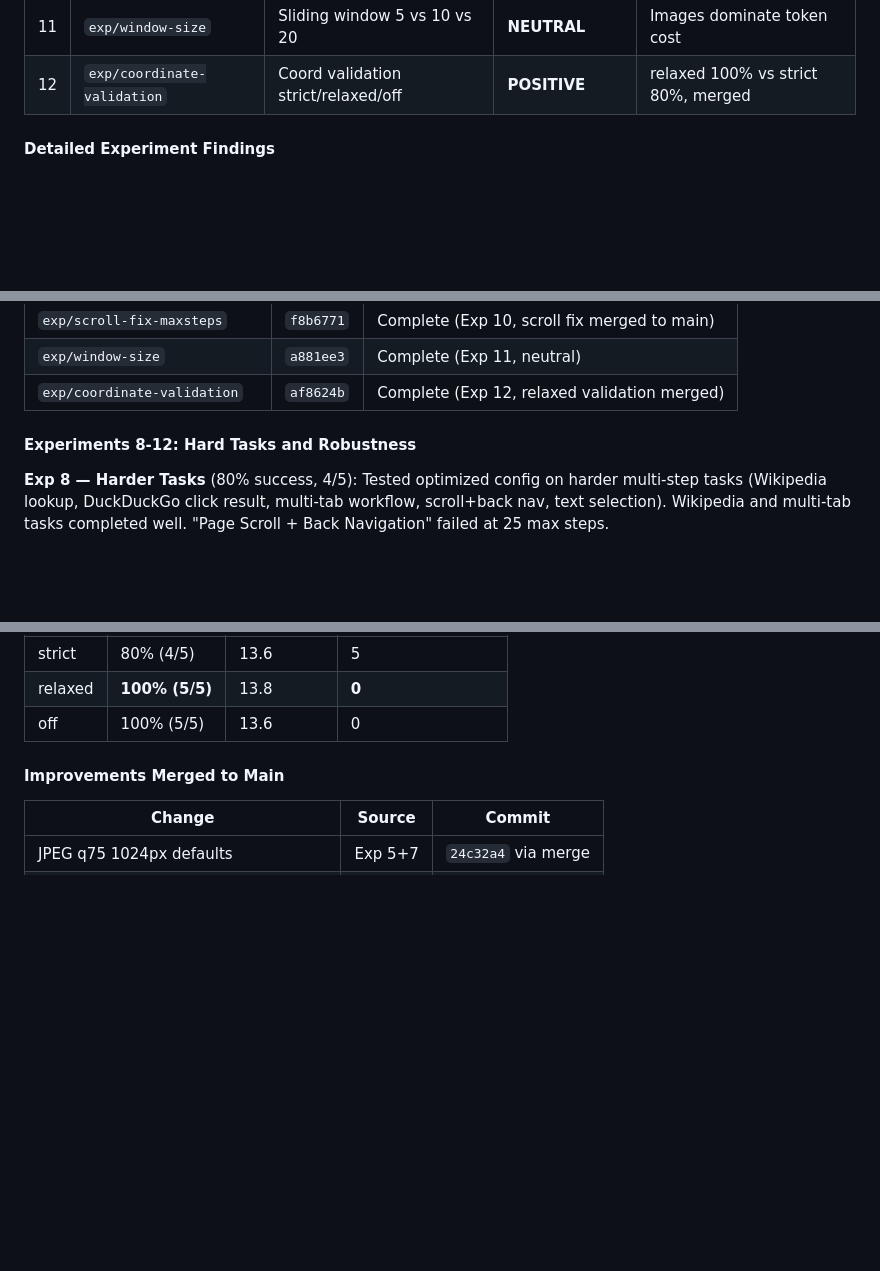
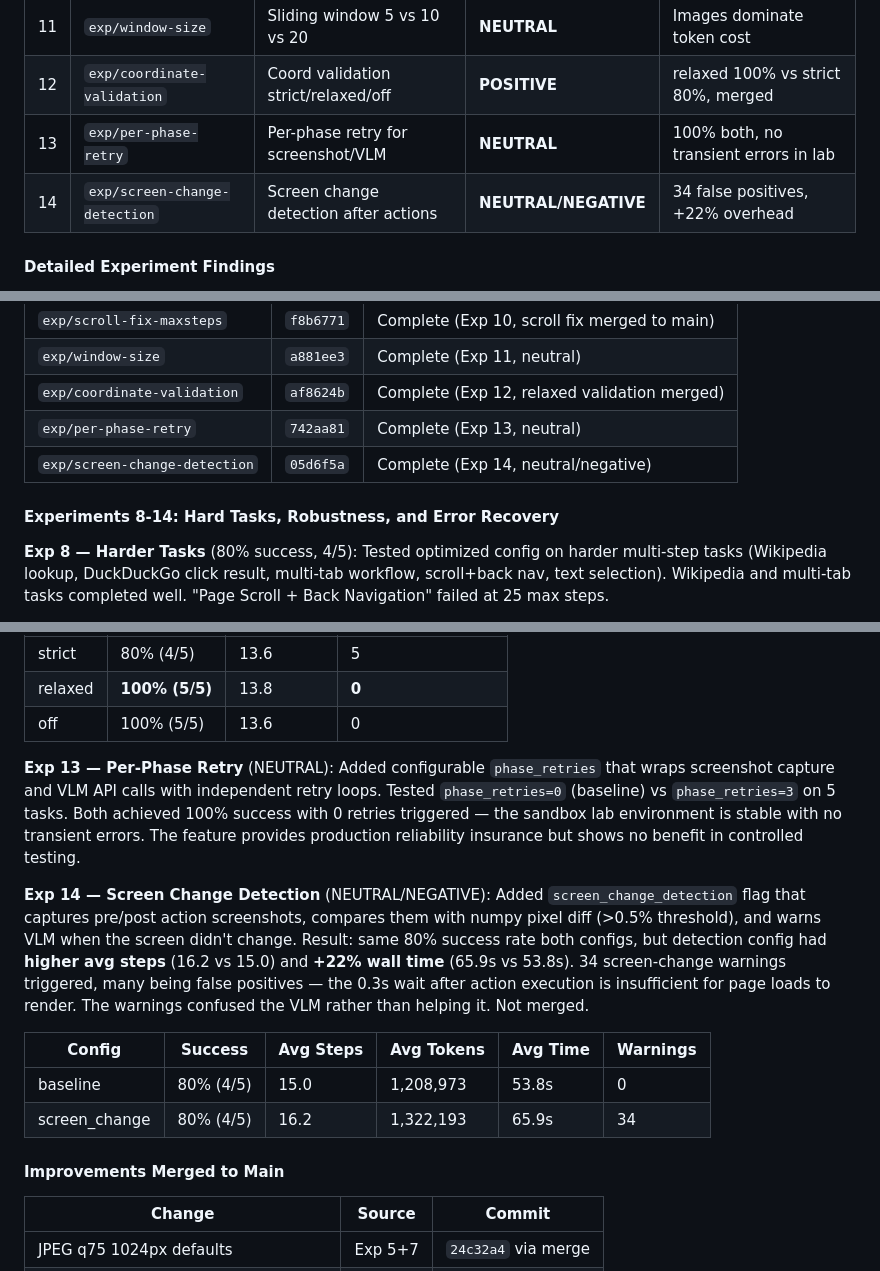
Before and after one commit to ygygbit/rpa-ui-agent, a Markdown page: rpa/HANDOFF.md, 3 parts joined by grey strips. Drawn GitHub-style; blank space fills up the shorter version.

Commit message:
Update HANDOFF.md with Exp 13-14 results
Exp 13 (per-phase retry): NEUTRAL - no transient errors in lab
Exp 14 (screen change detection): NEUTRAL/NEGATIVE - 34 false
positives, +22% overhead, 0.3s wait insufficient for page loads

Co-Authored-By: Claude <noreply@anthropic.com>

```diff
--- a/rpa/HANDOFF.md
+++ b/rpa/HANDOFF.md
@@ -401,6 +401,8 @@ Ran 7 systematic A/B experiments to test UI-TARS-inspired improvements against b
 | 10 | `exp/scroll-fix-maxsteps` | Scroll fix + max_steps=35 | **MIXED** | 60% hard tasks, scroll fix merged |
 | 11 | `exp/window-size` | Sliding window 5 vs 10 vs 20 | **NEUTRAL** | Images dominate token cost |
 | 12 | `exp/coordinate-validation` | Coord validation strict/relaxed/off | **POSITIVE** | relaxed 100% vs strict 80%, merged |
+| 13 | `exp/per-phase-retry` | Per-phase retry for screenshot/VLM | **NEUTRAL** | 100% both, no transient errors in lab |
+| 14 | `exp/screen-change-detection` | Screen change detection after actions | **NEUTRAL/NEGATIVE** | 34 false positives, +22% overhead |
 
 #### Detailed Experiment Findings
 
@@ -443,8 +445,10 @@ Ran 7 systematic A/B experiments to test UI-TARS-inspired improvements against b
 | `exp/scroll-fix-maxsteps` | `f8b6771` | Complete (Exp 10, scroll fix merged to main) |
 | `exp/window-size` | `a881ee3` | Complete (Exp 11, neutral) |
 | `exp/coordinate-validation` | `af8624b` | Complete (Exp 12, relaxed validation merged) |
+| `exp/per-phase-retry` | `742aa81` | Complete (Exp 13, neutral) |
+| `exp/screen-change-detection` | `05d6f5a` | Complete (Exp 14, neutral/negative) |
 
-#### Experiments 8-12: Hard Tasks and Robustness
+#### Experiments 8-14: Hard Tasks, Robustness, and Error Recovery
 
 **Exp 8 — Harder Tasks** (80% success, 4/5): Tested optimized config on harder multi-step tasks (Wikipedia lookup, DuckDuckGo click result, multi-tab workflow, scroll+back nav, text selection). Wikipedia and multi-tab tasks completed well. "Page Scroll + Back Navigation" failed at 25 max steps.
 
@@ -461,6 +465,15 @@ Ran 7 systematic A/B experiments to test UI-TARS-inspired improvements against b
 | strict | 80% (4/5) | 13.6 | 5 |
 | relaxed | **100% (5/5)** | 13.8 | **0** |
 | off | 100% (5/5) | 13.6 | 0 |
+
+**Exp 13 — Per-Phase Retry** (NEUTRAL): Added configurable `phase_retries` that wraps screenshot capture and VLM API calls with independent retry loops. Tested `phase_retries=0` (baseline) vs `phase_retries=3` on 5 tasks. Both achieved 100% success with 0 retries triggered — the sandbox lab environment is stable with no transient errors. The feature provides production reliability insurance but shows no benefit in controlled testing.
+
+**Exp 14 — Screen Change Detection** (NEUTRAL/NEGATIVE): Added `screen_change_detection` flag that captures pre/post action screenshots, compares them with numpy pixel diff (>0.5% threshold), and warns VLM when the screen didn't change. Result: same 80% success rate both configs, but detection config had **higher avg steps** (16.2 vs 15.0) and **+22% wall time** (65.9s vs 53.8s). 34 screen-change warnings triggered, many being false positives — the 0.3s wait after action execution is insufficient for page loads to render. The warnings confused the VLM rather than helping it. Not merged.
+
+| Config | Success | Avg Steps | Avg Tokens | Avg Time | Warnings |
+|--------|---------|-----------|------------|----------|----------|
+| baseline | 80% (4/5) | 15.0 | 1,208,973 | 53.8s | 0 |
+| screen_change | 80% (4/5) | 16.2 | 1,322,193 | 65.9s | 34 |
 
 #### Improvements Merged to Main
 
```
